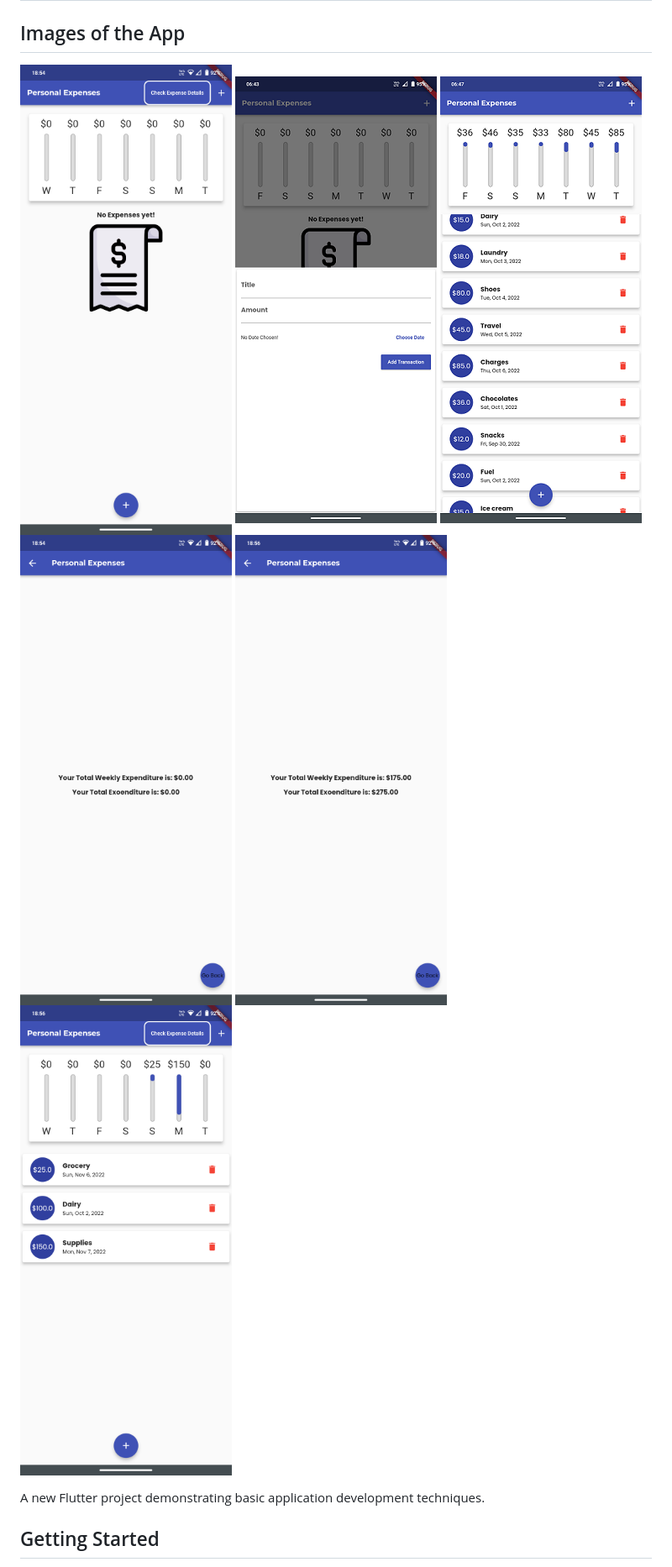
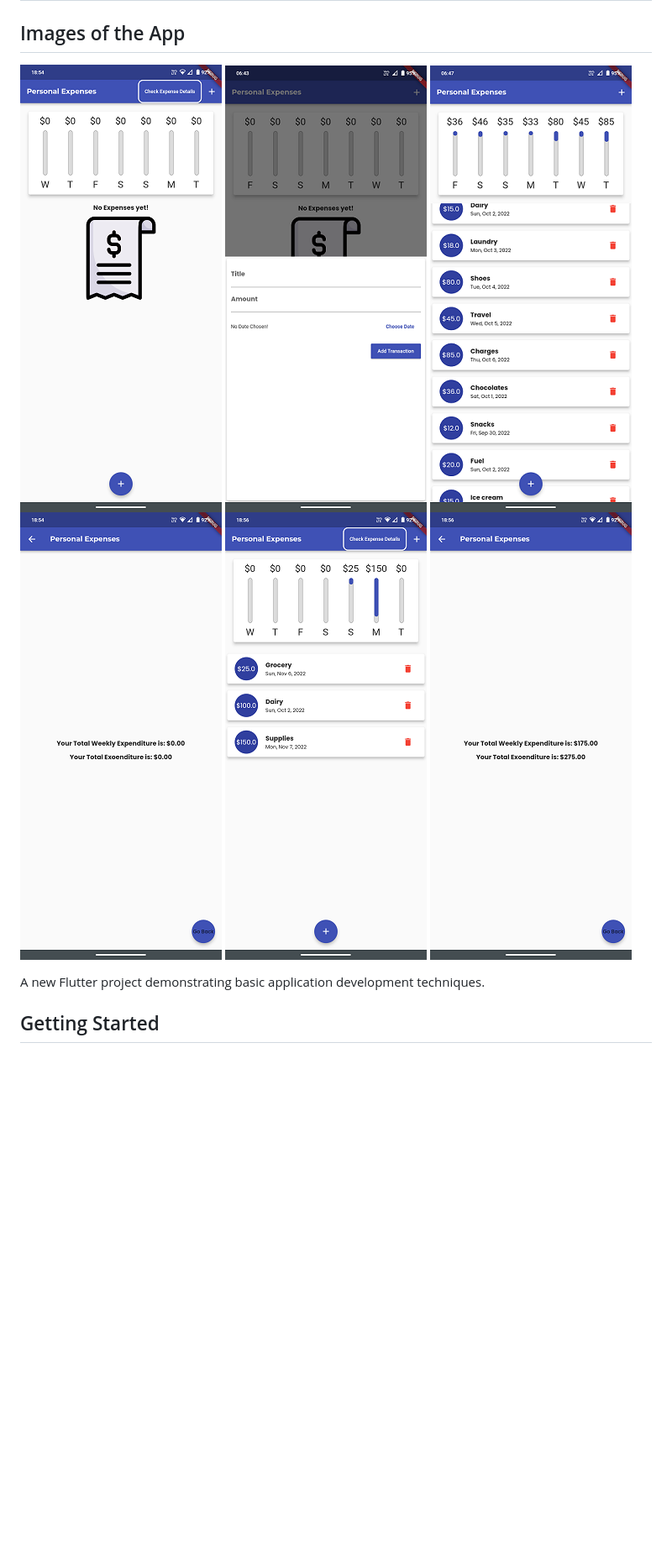
Before and after one commit to JohanPochampally/Personal-Expense-Tracker-App, a Markdown page: README.md, the part around the change. Shown at 84% size. GitHub-like rendering; pictures changed too: assets/images/Screenshot_20221108-185409.png, assets/images/Screenshot_20221108-185420.png, assets/images/Screenshot_20221108-185648.png; blank space fills up the shorter version.

Commit message:
Final commits

```diff
--- a/README.md
+++ b/README.md
@@ -2,7 +2,7 @@
 
 ## Images of the App
 
-![Without Expenditure Records](assets/images/Screenshot_20221108-185409.png "Initial state without transaction records") ![Add Transaction Modal](assets/images/Screenshot_20221006-064337.png "Adding Transactions") ![With Expenditure Records](assets/images/Screenshot_20221006-064757.png "App state with transaction records") ![Expense Details Page](assets/images/Screenshot_20221108-185420.png "Details of expenses") ![Adding new transactions](assets/images/Screenshot_20221108-185648.png "Adding new transactions") ![Updated Details](assets/images/Screenshot_20221108-185653.png "Updates for new transaction details")
+![Without Expenditure Records](assets/images/Screenshot_20221108-185409.png "Initial state without transaction records") ![Add Transaction Modal](assets/images/Screenshot_20221006-064337.png "Adding Transactions") ![With Expenditure Records](assets/images/Screenshot_20221006-064757.png "App state with transaction records") ![Expense Details Page](assets/images/Screenshot_20221108-185420.png "Details of expenses") ![Adding new transactions](assets/images/Screenshot_20221108-185653.png "Adding new transactions") ![Updated Details](assets/images/Screenshot_20221108-185648.png "Updates for new transaction details")
 
 A new Flutter project demonstrating basic application development techniques.
 
```
